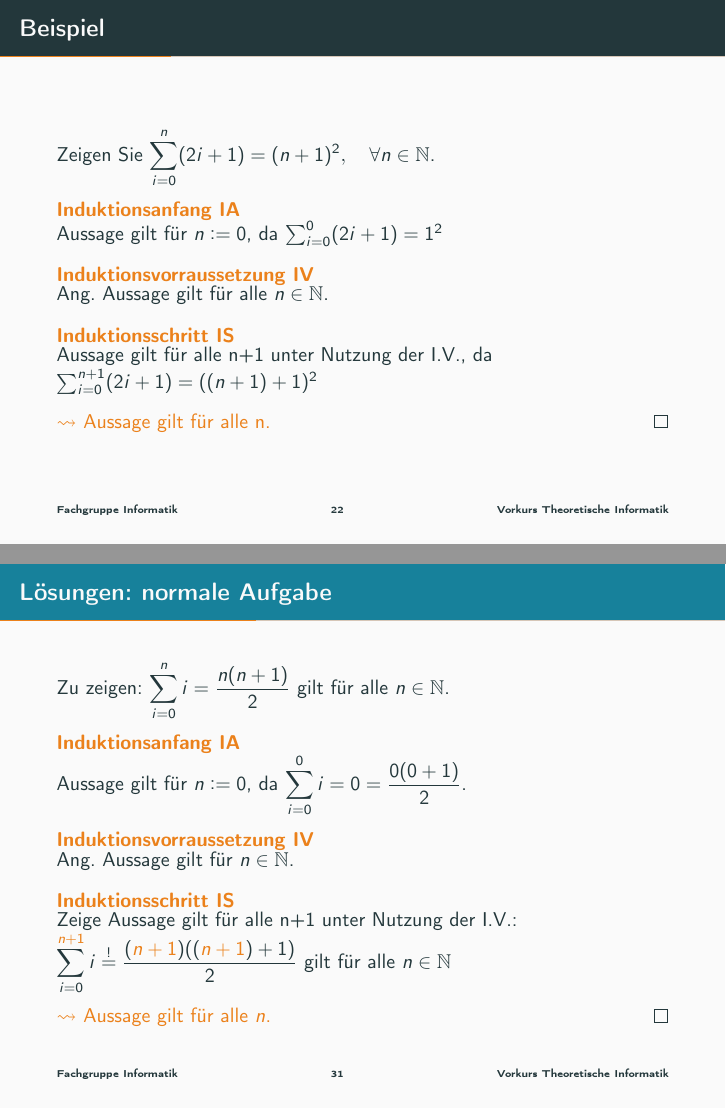
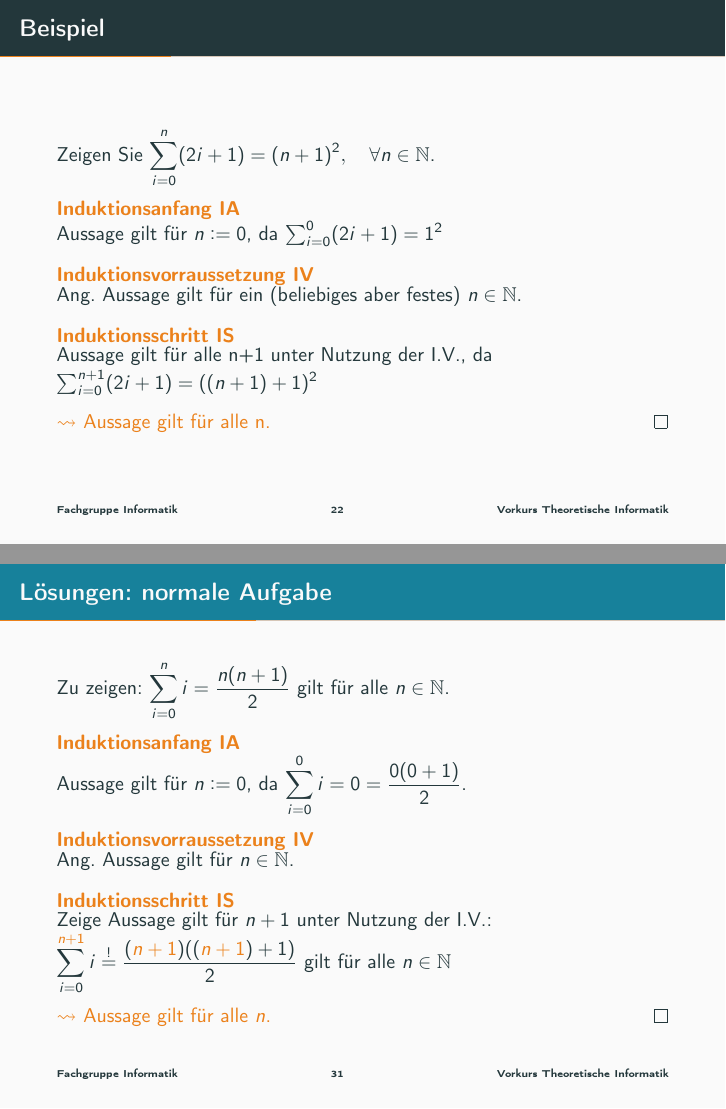
Before and after one commit to FIUS/theo-vorkurs-folien, LaTeX slides (Praesentationen/slides/day-3.tex, which reads Praesentationen/parts/induktion-1.tex): pages 22 and 31 of 100, joined at a grey line. Compiled offline with pdfLaTeX.

Commit message:
Fix induction terminology

```diff
--- a/Praesentationen/parts/induktion-1.tex
+++ b/Praesentationen/parts/induktion-1.tex
@@ -91,7 +91,7 @@ Zeigen Sie $\displaystyle\sum_{i = 0}^{n} (2i+1) = (n+1)^2,\quad\forall n \in\ma
     Aussage gilt für $n\defeq0$, da $\sum_{i = 0}^{0} (2i+1) = 1^2$
 \end{alertblock}
 \begin{alertblock}{Induktionsvorraussetzung IV}
-    Ang. Aussage gilt für alle $n \in\mathbb{N}$.
+    Ang. Aussage gilt für ein (beliebiges aber festes) $n \in\mathbb{N}$.
 \end{alertblock}
 \begin{alertblock}{Induktionsschritt IS}
     Aussage gilt für alle n+1 unter Nutzung der I.V., da\\
@@ -158,7 +158,7 @@ Zeigen Sie $\displaystyle\sum_{i = 0}^{n} (2i+1) = (n+1)^2,\quad\forall n \in\ma
         Ang. Aussage gilt für $n \in\mathbb{N}$.
     \end{alertblock}
     \begin{alertblock}{Induktionsschritt IS}
-        Zeige Aussage gilt für alle n+1 unter Nutzung der I.V.:\\
+        Zeige Aussage gilt für $n+1$ unter Nutzung der I.V.:\\
         $\displaystyle\sum_{i=0}^{\alert{n+1}} i \overset{!}{=} \frac{(\alert{n+1})((\alert{n+1})+1)}{2}$ gilt für alle $n \in \mathbb{N}$
     \end{alertblock}
     \alert{$\leadsto$ Aussage gilt für alle $n$.}\qed
@@ -180,14 +180,14 @@ Zeigen Sie $\displaystyle\sum_{i = 0}^{n} (2i+1) = (n+1)^2,\quad\forall n \in\ma
         Ang. Aussage gilt für $n \in\mathbb{N}\setminus \{0\}$.
     \end{alertblock}
     \begin{alertblock}{Induktionsschritt IS}
-        Zeige Aussage gilt für alle $n+1$ unter Nutzung der I.V.:\\
+        Zeige Aussage gilt für $n+1$ unter Nutzung der I.V.:\\
         $\displaystyle\prod_{i=1}^{\alert{n+1}} 4^i \overset{!}{=} 2^{(\alert{n+1})((\alert{n+1})+1)}$
     \end{alertblock}
 \end{frame}
 
 \begin{frame}[fragile]{Lösungen: schwerere Aufgabe}
 \small\begin{alertblock}{Induktionsschritt}
-    Zeige Aussage gilt für alle $n+1$ unter Nutzung der I.V.:
+    Zeige Aussage gilt für $n+1$ unter Nutzung der I.V.:
     \begin{align*}
         \onslide<1->{&\displaystyle\prod_{i=1}^{\alert<1>{n+1}} 4^i &\overset{!}{=} 2^{(\alert<1>{n+1})((\alert<1>{n+1})+1)}}\\
         \onslide<2->{\iff&(\displaystyle\prod_{i=1}^{n} 4^i) * 4^{(n+1)} &\overset{!}{=} 2^{(n+1)(n+2)}}\\
@@ -210,7 +210,7 @@ Zeigen Sie $\displaystyle\sum_{i = 0}^{n} (2i+1) = (n+1)^2,\quad\forall n \in\ma
         Ang. Aussage gilt für $n \in\mathbb{N}\setminus \{0\}$.
     \end{alertblock}
     \begin{alertblock}{Induktionsschritt IS}
-        Zeige Aussage gilt für alle $n+1$ unter Nutzung der I.V.:\\
+        Zeige Aussage gilt für $n+1$ unter Nutzung der I.V.:\\
         $\displaystyle\prod_{i=1}^{\alert{n+1}} 4^i \overset{!}{=} 2^{(\alert{n+1})((\alert{n+1})+1)}$ gilt für alle $n \in \mathbb{N}\setminus \{0\}$
     \end{alertblock}
     \alert{$\leadsto$ Aussage gilt für alle $n$.}\qed
```
Also changed, not shown: Praesentationen/parts/induktion-1.tex (2 more changed lines).
